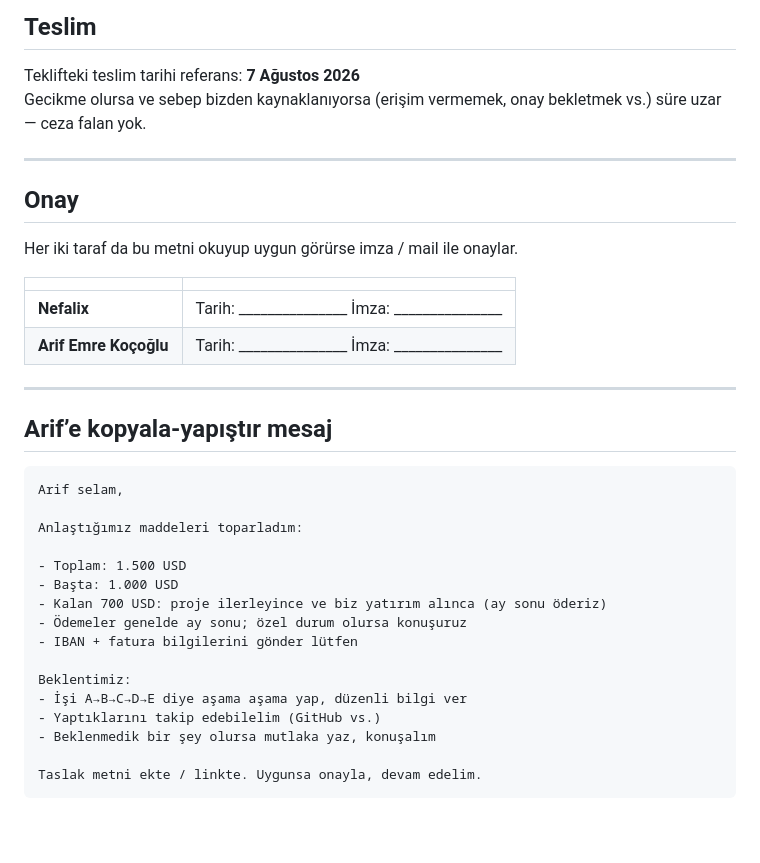
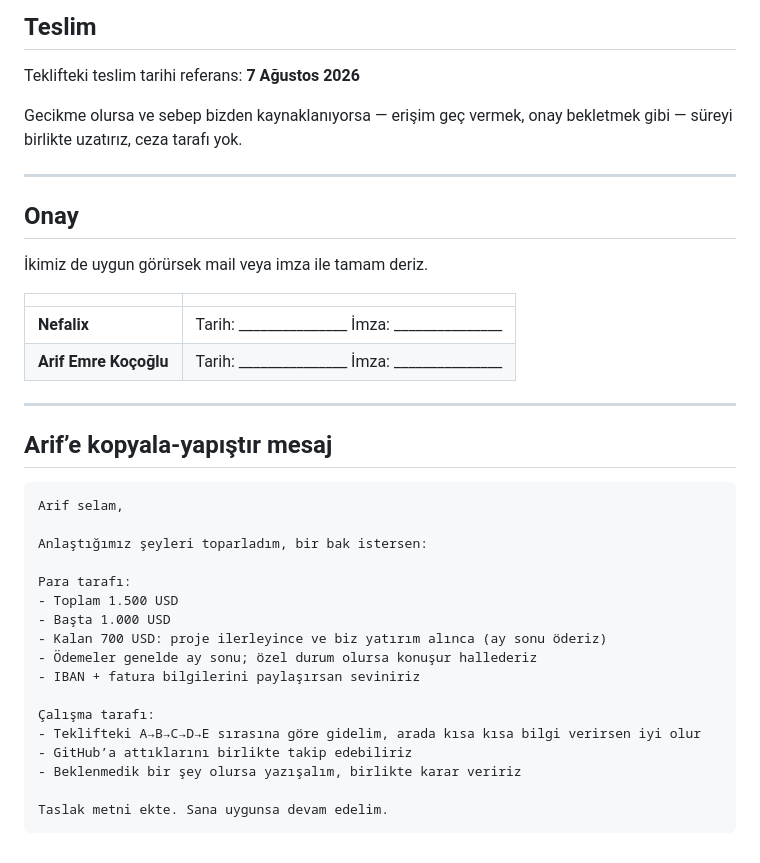
Before and after one commit to enesceylan190758-wq/n8n-repo, a Markdown page: docs/arif-anlasma-taslagi.md, the part around one of its changes. GitHub-like rendering.

````diff
--- a/docs/arif-anlasma-taslagi.md
+++ b/docs/arif-anlasma-taslagi.md
@@ -73,13 +73,14 @@ Bunlar bu anlaşmaya dahil değil — ileride ayrı konuşuruz:
 ## Teslim
 
 Teklifteki teslim tarihi referans: **7 Ağustos 2026**
-Gecikme olursa ve sebep bizden kaynaklanıyorsa (erişim vermemek, onay bekletmek vs.) süre uzar — ceza falan yok.
+
+Gecikme olursa ve sebep bizden kaynaklanıyorsa — erişim geç vermek, onay bekletmek gibi — süreyi birlikte uzatırız, ceza tarafı yok.
 
 ---
 
 ## Onay
 
-Her iki taraf da bu metni okuyup uygun görürse imza / mail ile onaylar.
+İkimiz de uygun görürsek mail veya imza ile tamam deriz.
 
 | | |
 |---|---|
@@ -93,18 +94,19 @@ Her iki taraf da bu metni okuyup uygun görürse imza / mail ile onaylar.
 ```
 Arif selam,
 
-Anlaştığımız maddeleri toparladım:
+Anlaştığımız şeyleri toparladım, bir bak istersen:
 
-- Toplam: 1.500 USD
-- Başta: 1.000 USD
+Para tarafı:
+- Toplam 1.500 USD
+- Başta 1.000 USD
 - Kalan 700 USD: proje ilerleyince ve biz yatırım alınca (ay sonu öderiz)
-- Ödemeler genelde ay sonu; özel durum olursa konuşuruz
-- IBAN + fatura bilgilerini gönder lütfen
+- Ödemeler genelde ay sonu; özel durum olursa konuşur hallederiz
+- IBAN + fatura bilgilerini paylaşırsan seviniriz
 
-Beklentimiz:
-- İşi A→B→C→D→E diye aşama aşama yap, düzenli bilgi ver
-- Yaptıklarını takip edebilelim (GitHub vs.)
-- Beklenmedik bir şey olursa mutlaka yaz, konuşalım
+Çalışma tarafı:
+- Teklifteki A→B→C→D→E sırasına göre gidelim, arada kısa kısa bilgi verirsen iyi olur
+- GitHub’a attıklarını birlikte takip edebiliriz
+- Beklenmedik bir şey olursa yazışalım, birlikte karar veririz
 
-Taslak metni ekte / linkte. Uygunsa onayla, devam edelim.
+Taslak metni ekte. Sana uygunsa devam edelim.
 ```
````
Also changed, not shown: other parts of docs/arif-anlasma-taslagi.md (+19 -19 lines).
